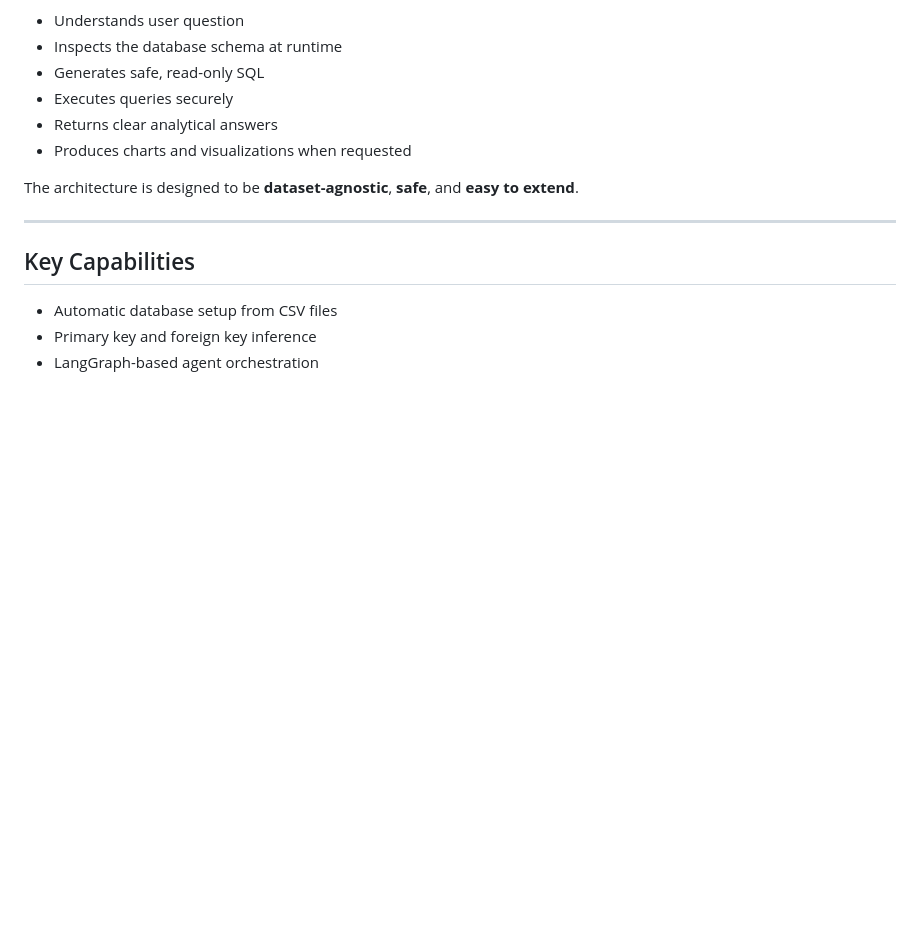
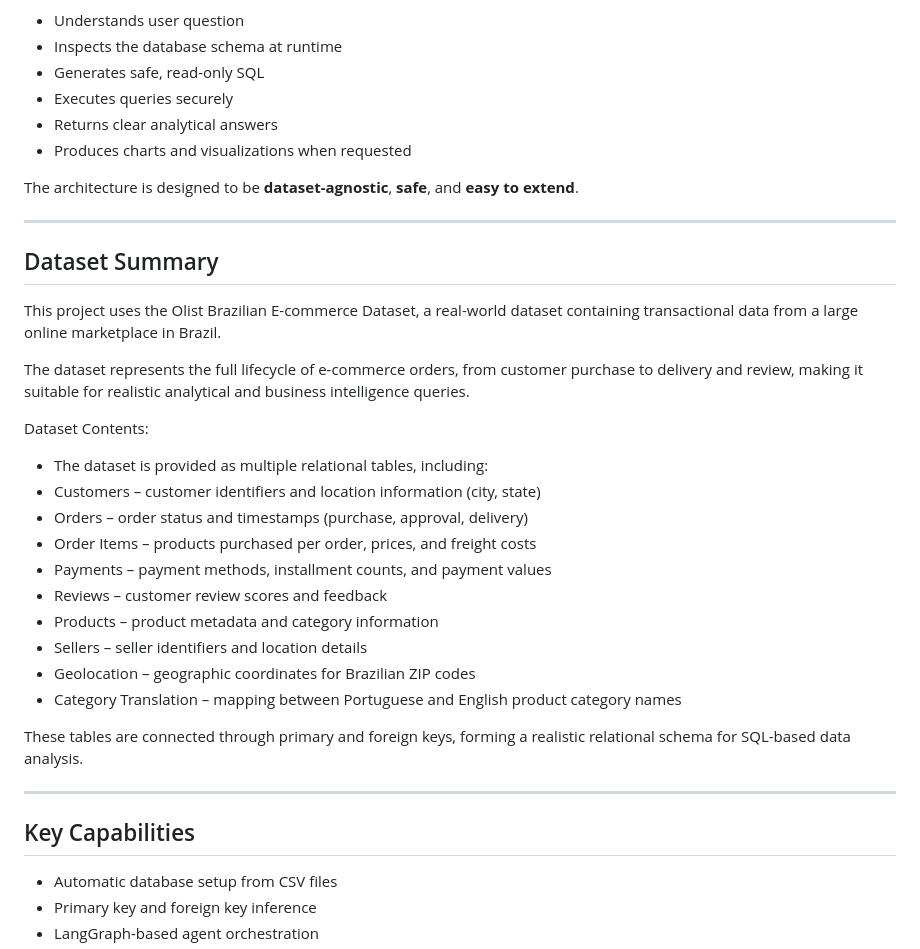
Before and after one commit to letriluan/AI-Agent-Chatbot, a Markdown page: README.md, the part around the change. Rendered like a GitHub page; blank space fills up the shorter version.

Commit message:
Add dataset summary to README
Added a dataset summary section detailing the Olist Brazilian E-commerce Dataset and its contents.

```diff
--- a/README.md
+++ b/README.md
@@ -12,6 +12,29 @@ The system automatically:
 - Produces charts and visualizations when requested
 
 The architecture is designed to be **dataset-agnostic**, **safe**, and **easy to extend**.
+
+---
+
+
+## Dataset Summary
+
+This project uses the Olist Brazilian E-commerce Dataset, a real-world dataset containing transactional data from a large online marketplace in Brazil.
+
+The dataset represents the full lifecycle of e-commerce orders, from customer purchase to delivery and review, making it suitable for realistic analytical and business intelligence queries.
+
+Dataset Contents:
+- The dataset is provided as multiple relational tables, including:
+- Customers – customer identifiers and location information (city, state)
+- Orders – order status and timestamps (purchase, approval, delivery)
+- Order Items – products purchased per order, prices, and freight costs
+- Payments – payment methods, installment counts, and payment values
+- Reviews – customer review scores and feedback
+- Products – product metadata and category information
+- Sellers – seller identifiers and location details
+- Geolocation – geographic coordinates for Brazilian ZIP codes
+- Category Translation – mapping between Portuguese and English product category names
+
+These tables are connected through primary and foreign keys, forming a realistic relational schema for SQL-based data analysis.
 
 ---
 
```
